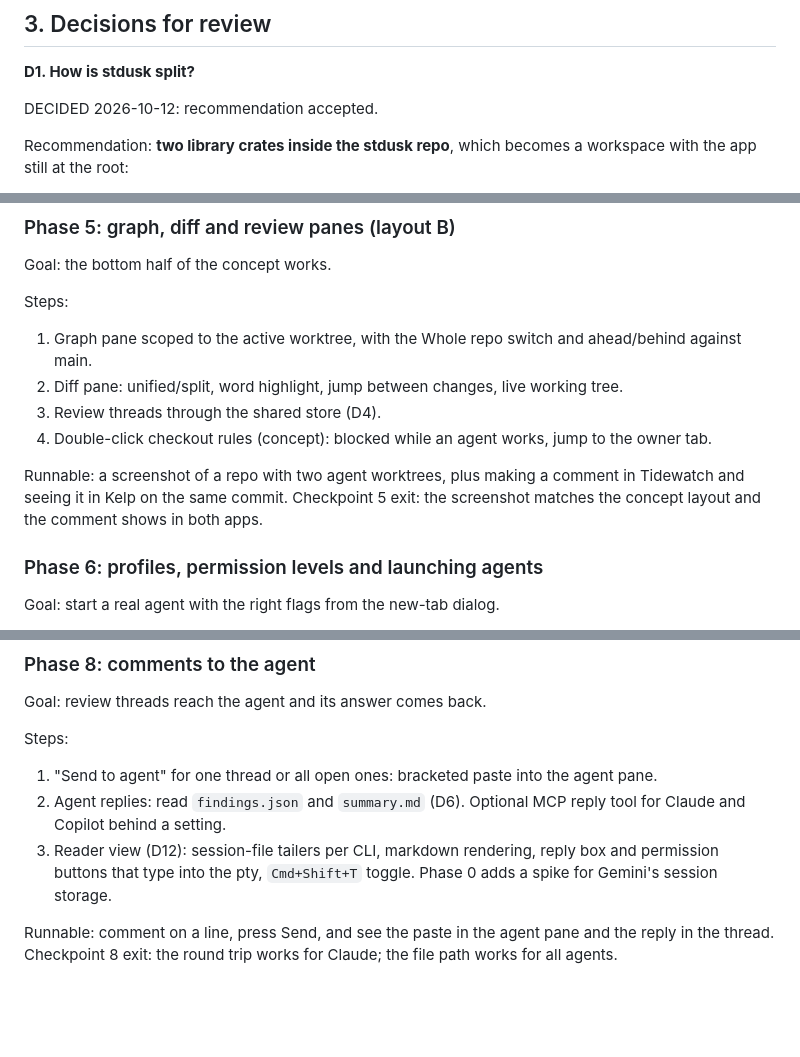
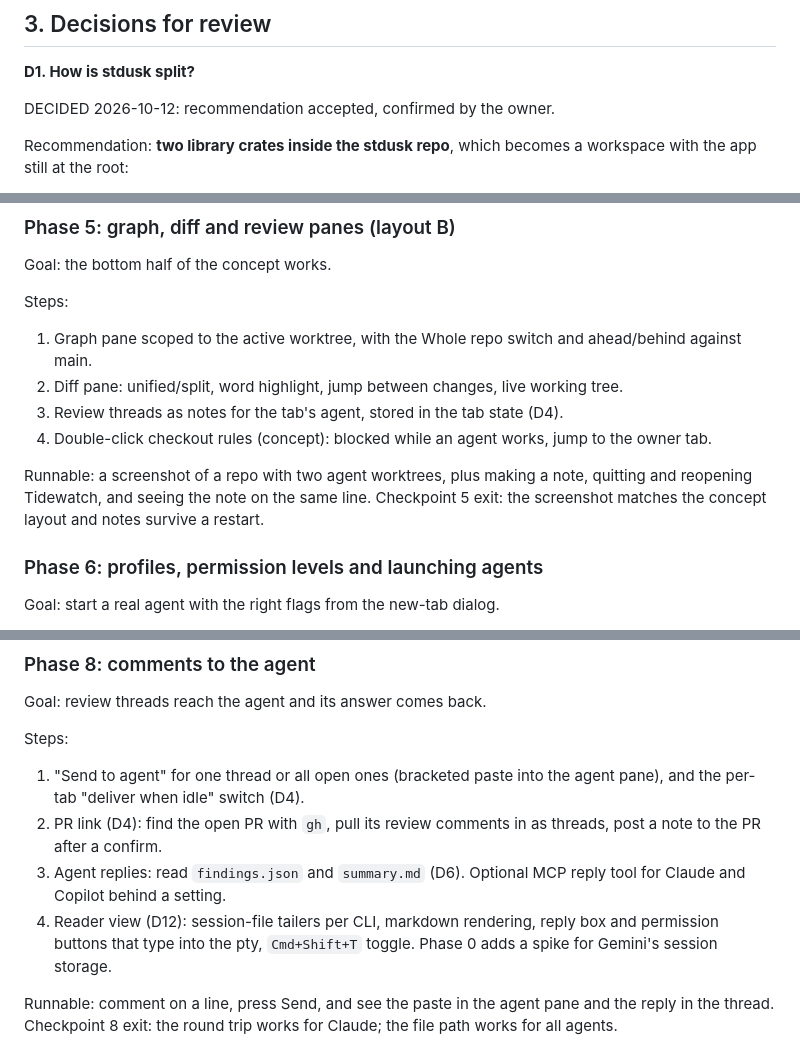
Before and after one commit to Hobo-Ware/tidewatch, a Markdown page: PLAN.md, 3 parts joined by grey strips. Rendered like a GitHub page; blank space fills up the shorter version.

```diff
--- a/PLAN.md
+++ b/PLAN.md
@@ -90,7 +90,7 @@ Other findings from the same report:
 
 **D1. How is stdusk split?**
 
-DECIDED 2026-10-12: recommendation accepted.
+DECIDED 2026-10-12: recommendation accepted, confirmed by the owner.
 
 Recommendation: **two library crates inside the stdusk repo**, which becomes a workspace with the app still at the root:
 
@@ -425,11 +430,11 @@ Steps:
 
 1. Graph pane scoped to the active worktree, with the Whole repo switch and ahead/behind against main.
 2. Diff pane: unified/split, word highlight, jump between changes, live working tree.
-3. Review threads through the shared store (D4).
+3. Review threads as notes for the tab's agent, stored in the tab state (D4).
 4. Double-click checkout rules (concept): blocked while an agent works, jump to the owner tab.
 
-Runnable: a screenshot of a repo with two agent worktrees, plus making a comment in Tidewatch and seeing it in Kelp on the same commit.
-Checkpoint 5 exit: the screenshot matches the concept layout and the comment shows in both apps.
+Runnable: a screenshot of a repo with two agent worktrees, plus making a note, quitting and reopening Tidewatch, and seeing the note on the same line.
+Checkpoint 5 exit: the screenshot matches the concept layout and notes survive a restart.
 
 ### Phase 6: profiles, permission levels and launching agents
 
@@ -464,9 +469,10 @@ Goal: review threads reach the agent and its answer comes back.
 
 Steps:
 
-1. "Send to agent" for one thread or all open ones: bracketed paste into the agent pane.
-2. Agent replies: read `findings.json` and `summary.md` (D6). Optional MCP reply tool for Claude and Copilot behind a setting.
-3. Reader view (D12): session-file tailers per CLI, markdown rendering, reply box and permission buttons that type into the pty, `Cmd+Shift+T` toggle. Phase 0 adds a spike for Gemini's session storage.
+1. "Send to agent" for one thread or all open ones (bracketed paste into the agent pane), and the per-tab "deliver when idle" switch (D4).
+2. PR link (D4): find the open PR with `gh`, pull its review comments in as threads, post a note to the PR after a confirm.
+3. Agent replies: read `findings.json` and `summary.md` (D6). Optional MCP reply tool for Claude and Copilot behind a setting.
+4. Reader view (D12): session-file tailers per CLI, markdown rendering, reply box and permission buttons that type into the pty, `Cmd+Shift+T` toggle. Phase 0 adds a spike for Gemini's session storage.
 
 Runnable: comment on a line, press Send, and see the paste in the agent pane and the reply in the thread.
 Checkpoint 8 exit: the round trip works for Claude; the file path works for all agents.
```
Also changed, not shown: other parts of PLAN.md (+24 -10 lines).
